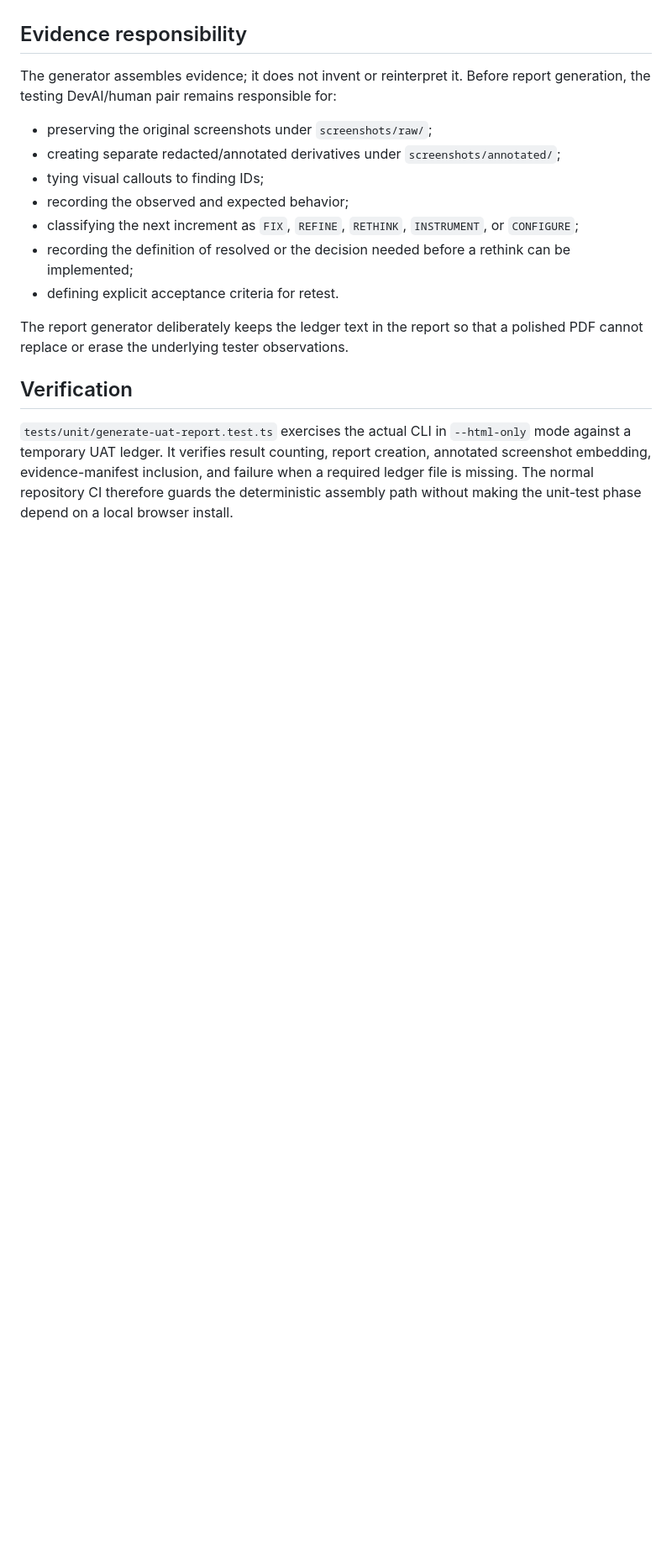
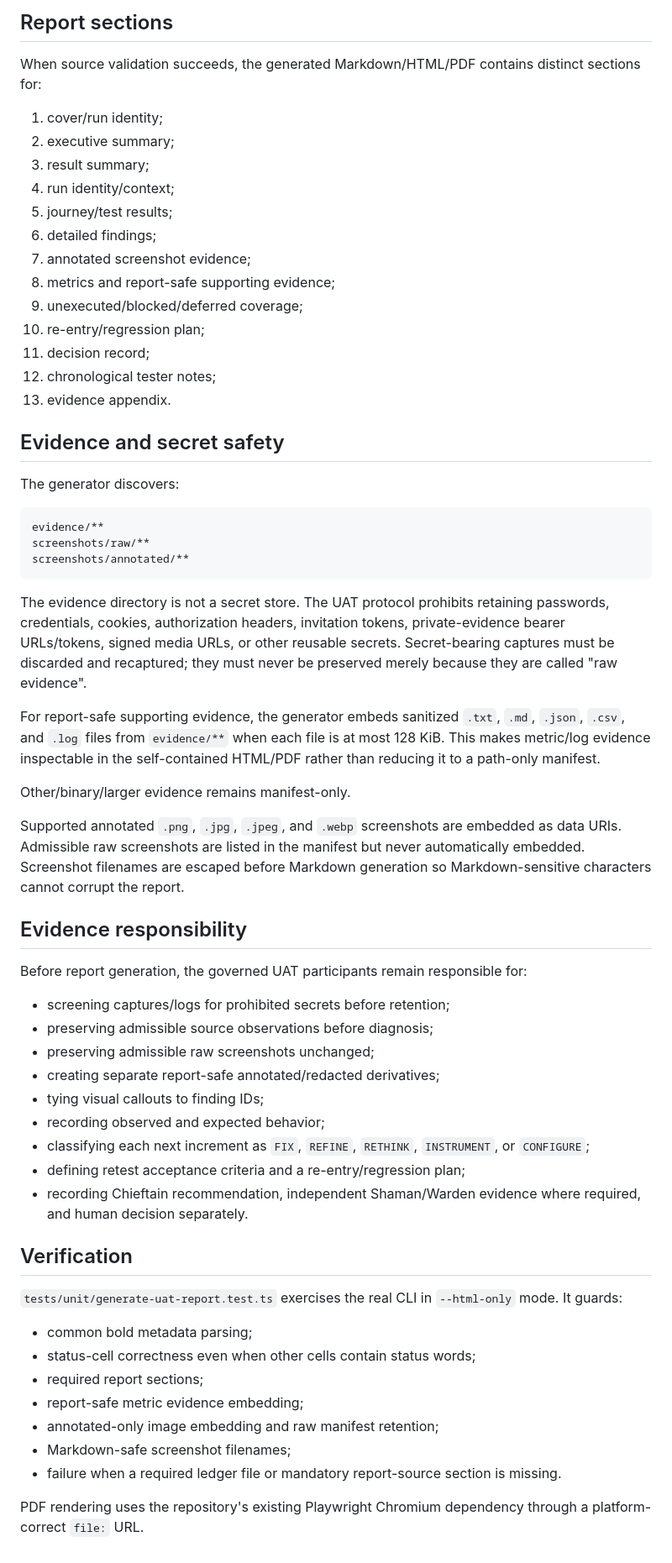
Before and after one commit to svdb-hotmail/sunstrucksynapse.com, a Markdown page: docs/uat-report-generator.md, the part around one of its changes. Shown at 84% size. GitHub-like rendering; blank space fills up the shorter version.

Commit message:
docs: align UAT report generator with governed protocol

````diff
--- a/docs/uat-report-generator.md
+++ b/docs/uat-report-generator.md
@@ -70,18 +87,63 @@ The normal generator command is expected to produce the PDF. `--html-only` is a
+## Report sections
+
+When source validation succeeds, the generated Markdown/HTML/PDF contains distinct sections for:
+
+1. cover/run identity;
+2. executive summary;
+3. result summary;
+4. run identity/context;
+5. journey/test results;
+6. detailed findings;
+7. annotated screenshot evidence;
+8. metrics and report-safe supporting evidence;
+9. unexecuted/blocked/deferred coverage;
+10. re-entry/regression plan;
+11. decision record;
+12. chronological tester notes;
+13. evidence appendix.
+
+## Evidence and secret safety
+
+The generator discovers:
+
+```text
+evidence/**
+screenshots/raw/**
+screenshots/annotated/**
+```
+
+The evidence directory is not a secret store. The UAT protocol prohibits retaining passwords, credentials, cookies, authorization headers, invitation tokens, private-evidence bearer URLs/tokens, signed media URLs, or other reusable secrets. Secret-bearing captures must be discarded and recaptured; they must never be preserved merely because they are called "raw evidence".
+
+For report-safe supporting evidence, the generator embeds sanitized `.txt`, `.md`, `.json`, `.csv`, and `.log` files from `evidence/**` when each file is at most 128 KiB. This makes metric/log evidence inspectable in the self-contained HTML/PDF rather than reducing it to a path-only manifest.
+
+Other/binary/larger evidence remains manifest-only.
+
+Supported annotated `.png`, `.jpg`, `.jpeg`, and `.webp` screenshots are embedded as data URIs. Admissible raw screenshots are listed in the manifest but never automatically embedded. Screenshot filenames are escaped before Markdown generation so Markdown-sensitive characters cannot corrupt the report.
 
 ## Evidence responsibility
 
-The generator assembles evidence; it does not invent or reinterpret it. Before report generation, the testing DevAI/human pair remains responsible for:
+Before report generation, the governed UAT participants remain responsible for:
 
-- preserving the original screenshots under `screenshots/raw/`;
-- creating separate redacted/annotated derivatives under `screenshots/annotated/`;
+- screening captures/logs for prohibited secrets before retention;
+- preserving admissible source observations before diagnosis;
+- preserving admissible raw screenshots unchanged;
+- creating separate report-safe annotated/redacted derivatives;
 - tying visual callouts to finding IDs;
-- recording the observed and expected behavior;
-- classifying the next increment as `FIX`, `REFINE`, `RETHINK`, `INSTRUMENT`, or `CONFIGURE`;
-- recording the definition of resolved or the decision needed before a rethink can be implemented;
-- defining explicit acceptance criteria for retest.
-
-The report generator deliberately keeps the ledger text in the report so that a polished PDF cannot replace or erase the underlying tester observations.
+- recording observed and expected behavior;
+- classifying each next increment as `FIX`, `REFINE`, `RETHINK`, `INSTRUMENT`, or `CONFIGURE`;
+- defining retest acceptance criteria and a re-entry/regression plan;
+- recording Chieftain recommendation, independent Shaman/Warden evidence where required, and human decision separately.
 
 ## Verification
 
-`tests/unit/generate-uat-report.test.ts` exercises the actual CLI in `--html-only` mode against a temporary UAT ledger. It verifies result counting, report creation, annotated screenshot embedding, evidence-manifest inclusion, and failure when a required ledger file is missing. The normal repository CI therefore guards the deterministic assembly path without making the unit-test phase depend on a local browser install.
+`tests/unit/generate-uat-report.test.ts` exercises the real CLI in `--html-only` mode. It guards:
+
+- common bold metadata parsing;
+- status-cell correctness even when other cells contain status words;
+- required report sections;
+- report-safe metric evidence embedding;
+- annotated-only image embedding and raw manifest retention;
+- Markdown-safe screenshot filenames;
+- failure when a required ledger file or mandatory report-source section is missing.
+
+PDF rendering uses the repository's existing Playwright Chromium dependency through a platform-correct `file:` URL.
````
Also changed, not shown: other parts of docs/uat-report-generator.md (+39 -22 lines).
